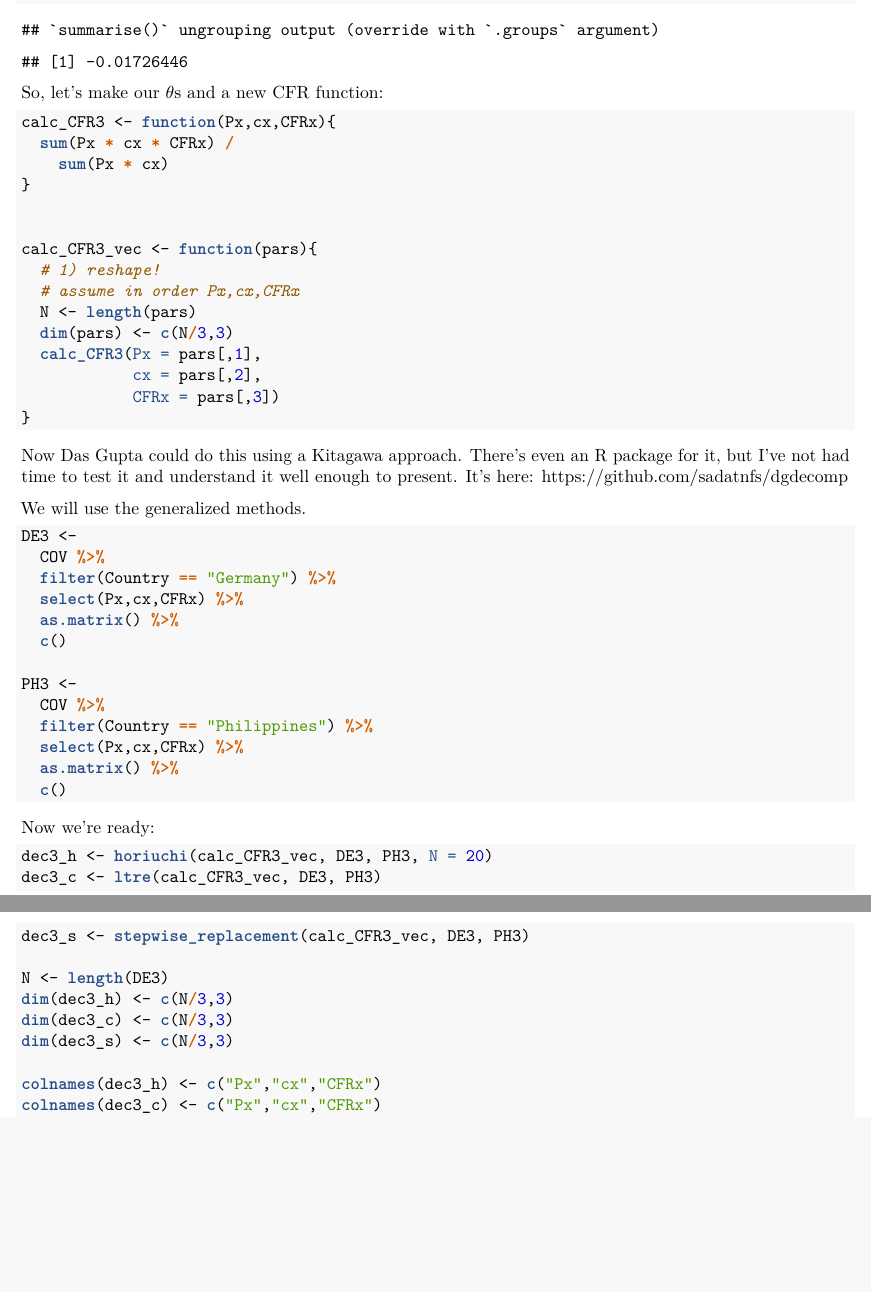
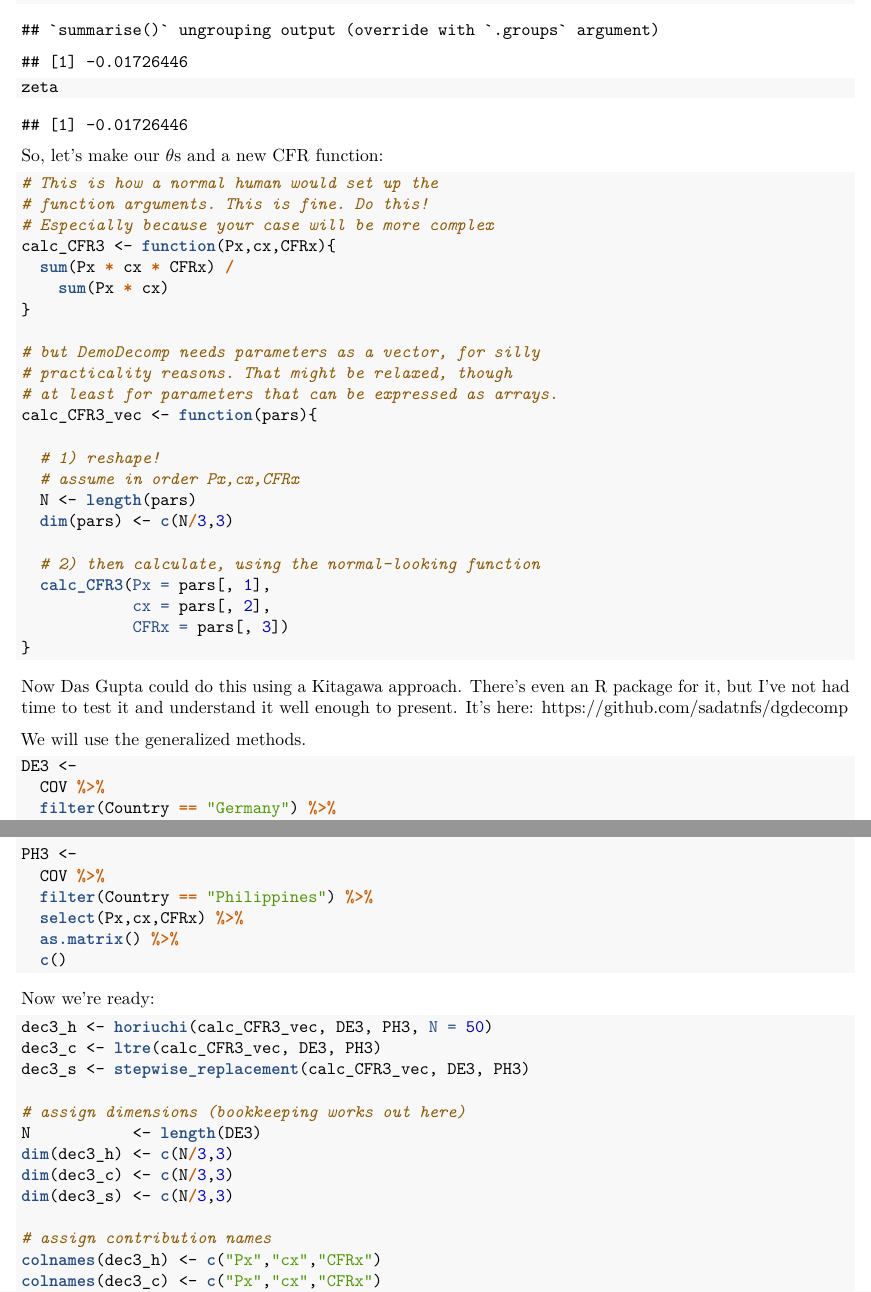
Before and after one commit to timriffe/HSE_Decomp, an R Markdown document (Practical1.Rmd): two parts of pages 9 and 10 of 10, joined at a grey line, cut so that both start at the same text, the shorter picture padded with empty space. The pictures show the output file Practical1.pdf that the author committed with the source.

Commit message:
rebuild practical

````diff
--- a/Practical1.Rmd
+++ b/Practical1.Rmd
@@ -346,25 +349,35 @@ Then we should be able to get back the same CFR we did before using $P_x$, $c_x$
   summarize(CFR = sum(Deaths_test) / sum(Cases_test)) %>%
   pull(CFR) %>%
   diff() # looks the same to me!!
+zeta
 ```
 
 So, let's make our $\theta$s and a new CFR function:
 
 ```{r}
+
+# This is how a normal human would set up the
+# function arguments. This is fine. Do this!
+# Especially because your case will be more complex
 calc_CFR3 <- function(Px,cx,CFRx){
   sum(Px * cx * CFRx) /
     sum(Px * cx)
 }
 
+# but DemoDecomp needs parameters as a vector, for silly
+# practicality reasons. That might be relaxed, though
+# at least for parameters that can be expressed as arrays.
+calc_CFR3_vec <- function(pars){
 
-calc_CFR3_vec <- function(pars){
   # 1) reshape!
   # assume in order Px,cx,CFRx
   N <- length(pars)
   dim(pars) <- c(N/3,3)
-  calc_CFR3(Px = pars[,1],
-            cx = pars[,2],
-            CFRx = pars[,3])
+
+  # 2) then calculate, using the normal-looking function
+  calc_CFR3(Px = pars[, 1],
+            cx = pars[, 2],
+            CFRx = pars[, 3])
 }
 
 ```
@@ -392,15 +405,17 @@ PH3 <-
 Now we're ready:
 
 ```{r}
-dec3_h <- horiuchi(calc_CFR3_vec, DE3, PH3, N = 20)
+dec3_h <- horiuchi(calc_CFR3_vec, DE3, PH3, N = 50)
 dec3_c <- ltre(calc_CFR3_vec, DE3, PH3)
 dec3_s <- stepwise_replacement(calc_CFR3_vec, DE3, PH3)
 
-N <- length(DE3)
+# assign dimensions (bookkeeping works out here)
+N           <- length(DE3)
 dim(dec3_h) <- c(N/3,3)
 dim(dec3_c) <- c(N/3,3)
 dim(dec3_s) <- c(N/3,3)
 
+# assign contribution names
 colnames(dec3_h) <- c("Px","cx","CFRx")
 colnames(dec3_c) <- c("Px","cx","CFRx")
 colnames(dec3_s) <- c("Px","cx","CFRx")
````
Also changed, not shown: Practical1.pdf, Practical1.Rmd (23 more changed lines).
